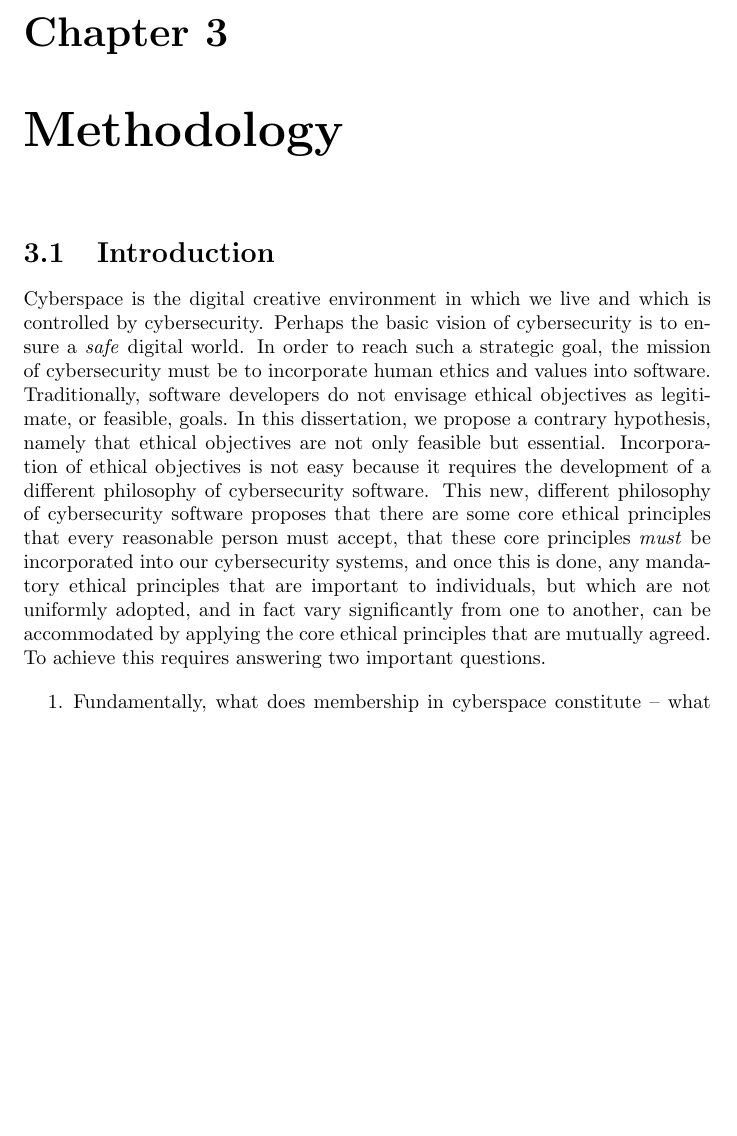
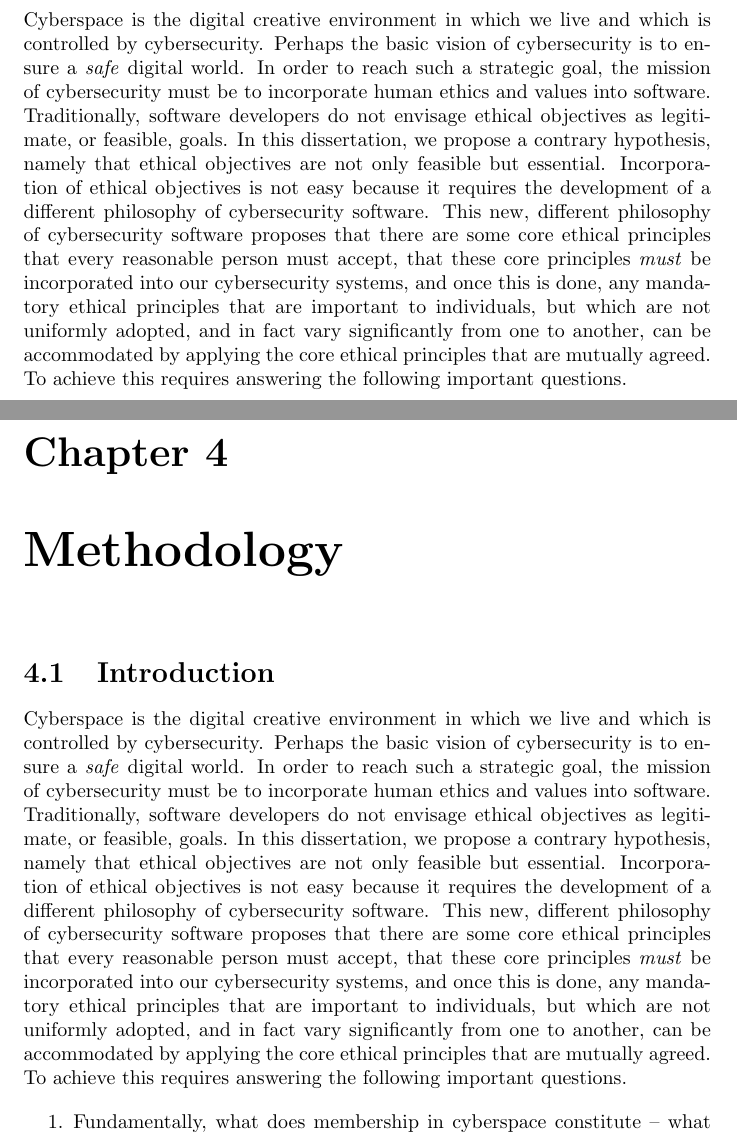
Before and after one commit to ronaddie/Dawoodiss, a LaTeX thesis (dawoodiss.tex, which reads methodology.tex): part of page 14 of 68 before the commit and two parts of pages 14 and 41 of 95 after it, the two joined at a grey line, cut at the place of the change, the shorter picture padded with empty space. Compiled offline with pdfLaTeX.

Commit message:
Little bit update in ch3

```diff
--- a/methodology.tex
+++ b/methodology.tex
@@ -1,6 +1,6 @@
 \chapter{Methodology}
 \section{Introduction}
-Cyberspace is the digital creative environment in which we live and which is controlled by cybersecurity. Perhaps the basic vision of cybersecurity is to ensure a \emph{safe} digital world. In order to reach such a strategic goal, the mission of cybersecurity must be to incorporate human ethics and values into software. Traditionally, software developers do not envisage ethical objectives as legitimate, or feasible, goals. In this dissertation, we propose a contrary hypothesis, namely that ethical objectives are not only feasible but essential. Incorporation of ethical objectives is not easy because it requires the development of a different philosophy of cybersecurity software.  This new, different philosophy of cybersecurity software proposes that there are some core ethical principles that every reasonable person must accept, that these core principles \emph{must} be incorporated into our cybersecurity systems, and once this is done, any mandatory ethical principles that are important to individuals, but which are not uniformly adopted, and in fact vary significantly from one to another, can be accommodated by applying the core ethical principles that are mutually agreed.  To achieve this requires answering two important questions.
+Cyberspace is the digital creative environment in which we live and which is controlled by cybersecurity. Perhaps the basic vision of cybersecurity is to ensure a \emph{safe} digital world. In order to reach such a strategic goal, the mission of cybersecurity must be to incorporate human ethics and values into software. Traditionally, software developers do not envisage ethical objectives as legitimate, or feasible, goals. In this dissertation, we propose a contrary hypothesis, namely that ethical objectives are not only feasible but essential. Incorporation of ethical objectives is not easy because it requires the development of a different philosophy of cybersecurity software.  This new, different philosophy of cybersecurity software proposes that there are some core ethical principles that every reasonable person must accept, that these core principles \emph{must} be incorporated into our cybersecurity systems, and once this is done, any mandatory ethical principles that are important to individuals, but which are not uniformly adopted, and in fact vary significantly from one to another, can be accommodated by applying the core ethical principles that are mutually agreed.  To achieve this requires answering the following  important questions.
 
 \begin{enumerate}
 \item Fundamentally, what does membership in cyberspace constitute -- what are the actions it enables, the impacts it allows, its obligations, and its rights?
```
Also changed, not shown: methodology.tex (4 more changed lines).
